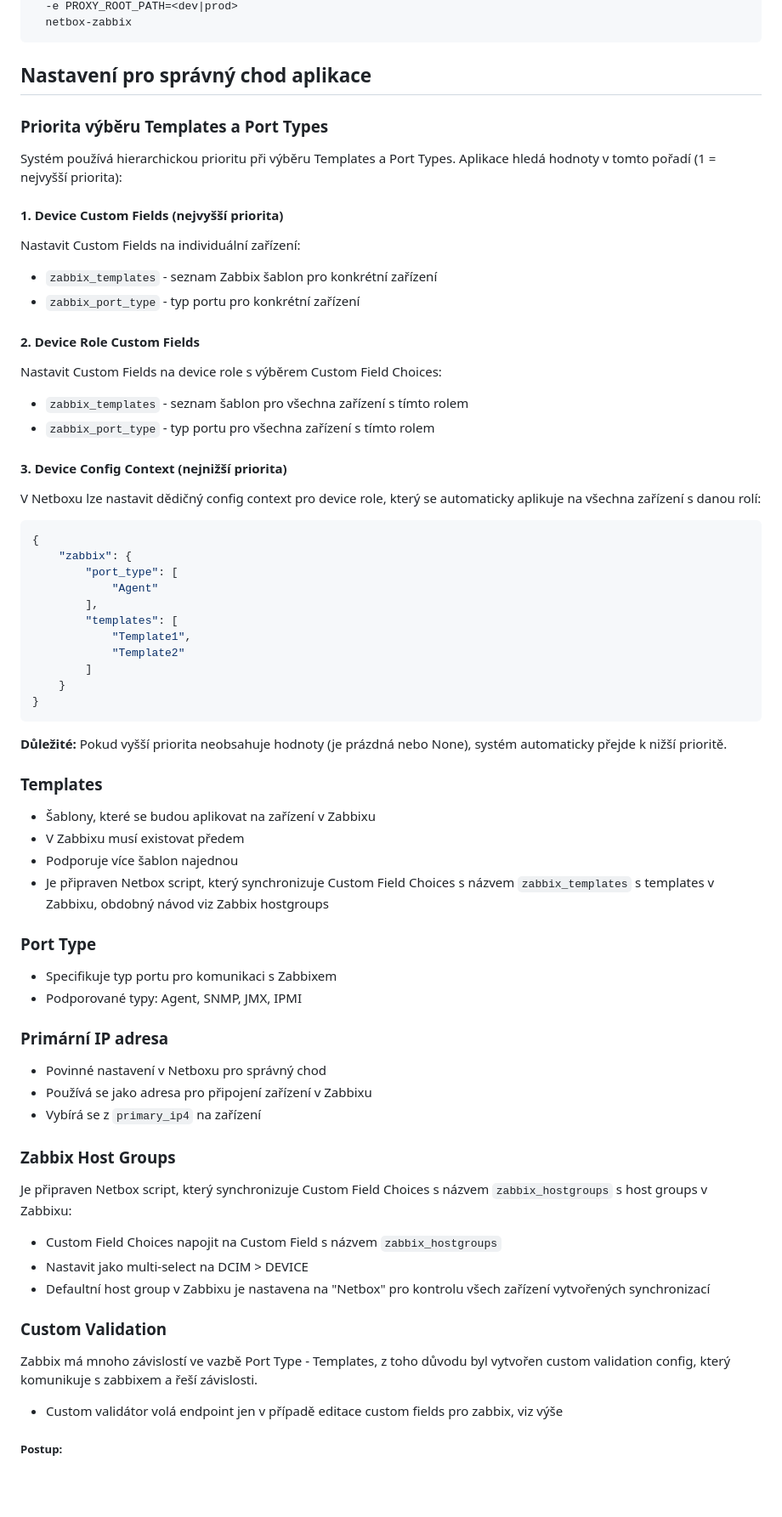
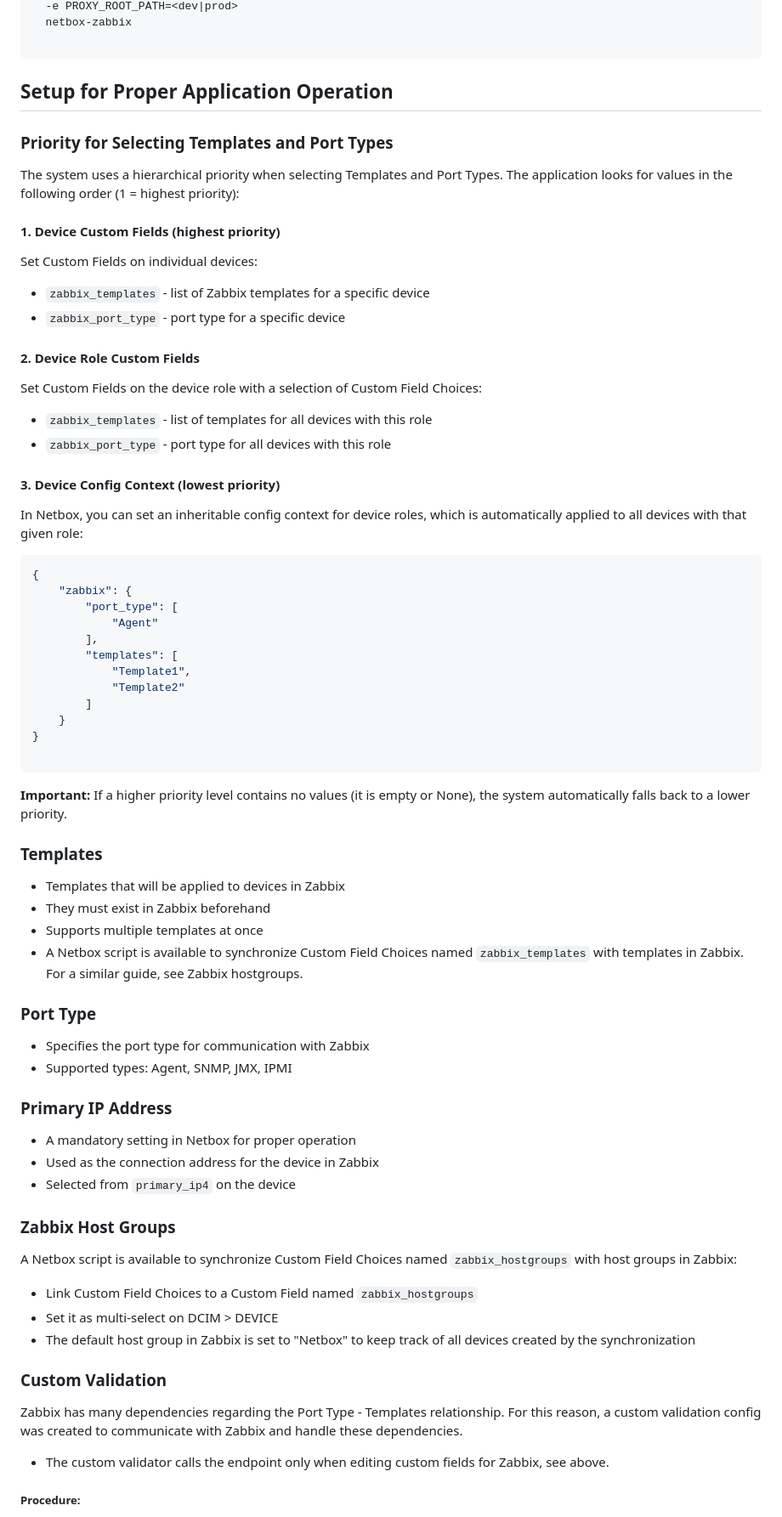
Before and after one commit to LukacMatej/netbox_zabbix_comparator, a Markdown page: README.md, the part around one of its changes. Shown at 85% size. Drawn GitHub-style; blank space fills up the shorter version.

Commit message:
Added english readme, kept czech readme

````diff
--- a/README.md
+++ b/README.md
@@ -17,30 +17,31 @@ docker run -d \
   -e PROXY_ROOT_PATH=<dev|prod>
   netbox-zabbix
+
 ```
 
-## Nastavení pro správný chod aplikace
+## Setup for Proper Application Operation
 
-### Priorita výběru Templates a Port Types
+### Priority for Selecting Templates and Port Types
 
-Systém používá hierarchickou prioritu při výběru Templates a Port Types. Aplikace hledá hodnoty v tomto pořadí (1 = nejvyšší priorita):
+The system uses a hierarchical priority when selecting Templates and Port Types. The application looks for values in the following order (1 = highest priority):
 
-#### 1. Device Custom Fields (nejvyšší priorita)
+#### 1. Device Custom Fields (highest priority)
 
-Nastavit Custom Fields na individuální zařízení:
+Set Custom Fields on individual devices:
 
-- `zabbix_templates` - seznam Zabbix šablon pro konkrétní zařízení
-- `zabbix_port_type` - typ portu pro konkrétní zařízení
+* `zabbix_templates` - list of Zabbix templates for a specific device
+* `zabbix_port_type` - port type for a specific device
 
 #### 2. Device Role Custom Fields
 
-Nastavit Custom Fields na device role s výběrem Custom Field Choices:
+Set Custom Fields on the device role with a selection of Custom Field Choices:
 
-- `zabbix_templates` - seznam šablon pro všechna zařízení s tímto rolem
-- `zabbix_port_type` - typ portu pro všechna zařízení s tímto rolem
+* `zabbix_templates` - list of templates for all devices with this role
+* `zabbix_port_type` - port type for all devices with this role
 
-#### 3. Device Config Context (nejnižší priorita)
+#### 3. Device Config Context (lowest priority)
 
-V Netboxu lze nastavit dědičný config context pro device role, který se automaticky aplikuje na všechna zařízení s danou rolí:
+In Netbox, you can set an inheritable config context for device roles, which is automatically applied to all devices with that given role:
 
 ```json
 {
@@ -54,41 +55,42 @@ V Netboxu lze nastavit dědičný config context pro device role, který se auto
         ]
     }
 }
+
 ```
 
-**Důležité:** Pokud vyšší priorita neobsahuje hodnoty (je prázdná nebo None), systém automaticky přejde k nižší prioritě.
+**Important:** If a higher priority level contains no values (it is empty or None), the system automatically falls back to a lower priority.
 
 ### Templates
 
-* Šablony, které se budou aplikovat na zařízení v Zabbixu
-* V Zabbixu musí existovat předem
-* Podporuje více šablon najednou
-* Je připraven Netbox script, který synchronizuje Custom Field Choices s názvem `zabbix_templates` s templates v Zabbixu, obdobný návod viz Zabbix hostgroups
+* Templates that will be applied to devices in Zabbix
+* They must exist in Zabbix beforehand
+* Supports multiple templates at once
+* A Netbox script is available to synchronize Custom Field Choices named `zabbix_templates` with templates in Zabbix. For a similar guide, see Zabbix hostgroups.
 
 ### Port Type
 
-* Specifikuje typ portu pro komunikaci s Zabbixem
-* Podporované typy: Agent, SNMP, JMX, IPMI
+* Specifies the port type for communication with Zabbix
+* Supported types: Agent, SNMP, JMX, IPMI
 
-### Primární IP adresa
+### Primary IP Address
 
-* Povinné nastavení v Netboxu pro správný chod
-* Používá se jako adresa pro připojení zařízení v Zabbixu
-* Vybírá se z `primary_ip4` na zařízení
+* A mandatory setting in Netbox for proper operation
+* Used as the connection address for the device in Zabbix
+* Selected from `primary_ip4` on the device
 
 ### Zabbix Host Groups
 
-Je připraven Netbox script, který synchronizuje Custom Field Choices s názvem `zabbix_hostgroups` s host groups v Zabbixu:
+A Netbox script is available to synchronize Custom Field Choices named `zabbix_hostgroups` with host groups in Zabbix:
 
-- Custom Field Choices napojit na Custom Field s názvem `zabbix_hostgroups`
-- Nastavit jako multi-select na DCIM > DEVICE
-- Defaultní host group v Zabbixu je nastavena na "Netbox" pro kontrolu všech zařízení vytvořených synchronizací
+* Link Custom Field Choices to a Custom Field named `zabbix_hostgroups`
+* Set it as multi-select on DCIM > DEVICE
+* The default host group in Zabbix is set to "Netbox" to keep track of all devices created by the synchronization
 
 ### Custom Validation
 
-Zabbix má mnoho závislostí ve vazbě Port Type - Templates, z toho důvodu byl vytvořen custom validation config, který komunikuje s zabbixem a řeší závislosti.
+Zabbix has many dependencies regarding the Port Type - Templates relationship. For this reason, a custom validation config was created to communicate with Zabbix and handle these dependencies.
 
-* Custom validátor volá endpoint jen v případě editace custom fields pro zabbix, viz výše
+* The custom validator calls the endpoint only when editing custom fields for Zabbix, see above.
 
-##### Postup:
+##### Procedure:
 
````
Also changed, not shown: other parts of README.md (+29 -27 lines), README.cs.md (added, +123 -0 lines).
